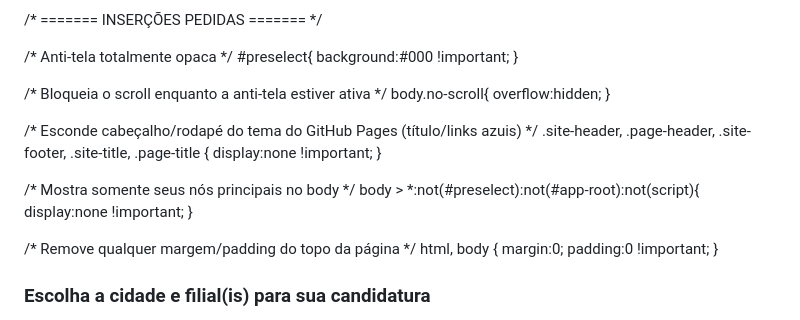
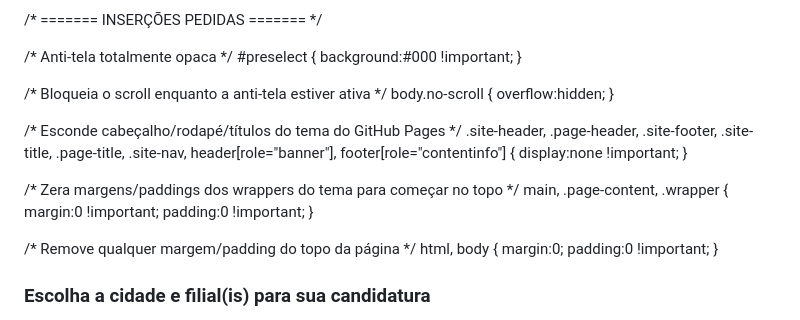
Before and after one commit to hsoperacoes/vagashering, a Markdown page: README.md, the part around one of its changes. Rendered like a GitHub page.

```diff
--- a/README.md
+++ b/README.md
@@ -112,16 +112,23 @@ input:focus-visible{outline:2px solid #4CAF50;outline-offset:2px}
 /* ======= INSERÇÕES PEDIDAS ======= */
 
 /* Anti-tela totalmente opaca */
-#preselect{ background:#000 !important; }
+#preselect { background:#000 !important; }
 
 /* Bloqueia o scroll enquanto a anti-tela estiver ativa */
-body.no-scroll{ overflow:hidden; }
+body.no-scroll { overflow:hidden; }
 
-/* Esconde cabeçalho/rodapé do tema do GitHub Pages (título/links azuis) */
-.site-header, .page-header, .site-footer, .site-title, .page-title { display:none !important; }
+/* Esconde cabeçalho/rodapé/títulos do tema do GitHub Pages */
+.site-header,
+.page-header,
+.site-footer,
+.site-title,
+.page-title,
+.site-nav,
+header[role="banner"],
+footer[role="contentinfo"] { display:none !important; }
 
-/* Mostra somente seus nós principais no body */
-body > *:not(#preselect):not(#app-root):not(script){ display:none !important; }
+/* Zera margens/paddings dos wrappers do tema para começar no topo */
+main, .page-content, .wrapper { margin:0 !important; padding:0 !important; }
 
 /* Remove qualquer margem/padding do topo da página */
 html, body { margin:0; padding:0 !important; }
```
Also changed, not shown: other parts of README.md (+2 -2 lines).
